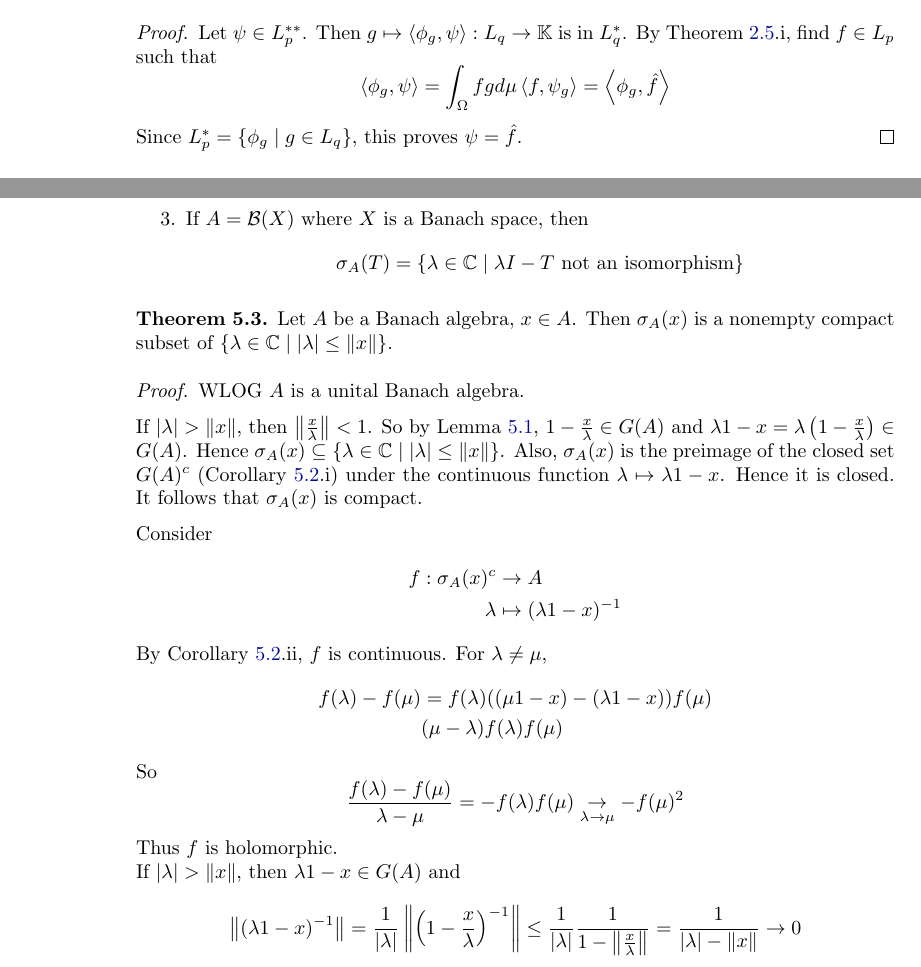
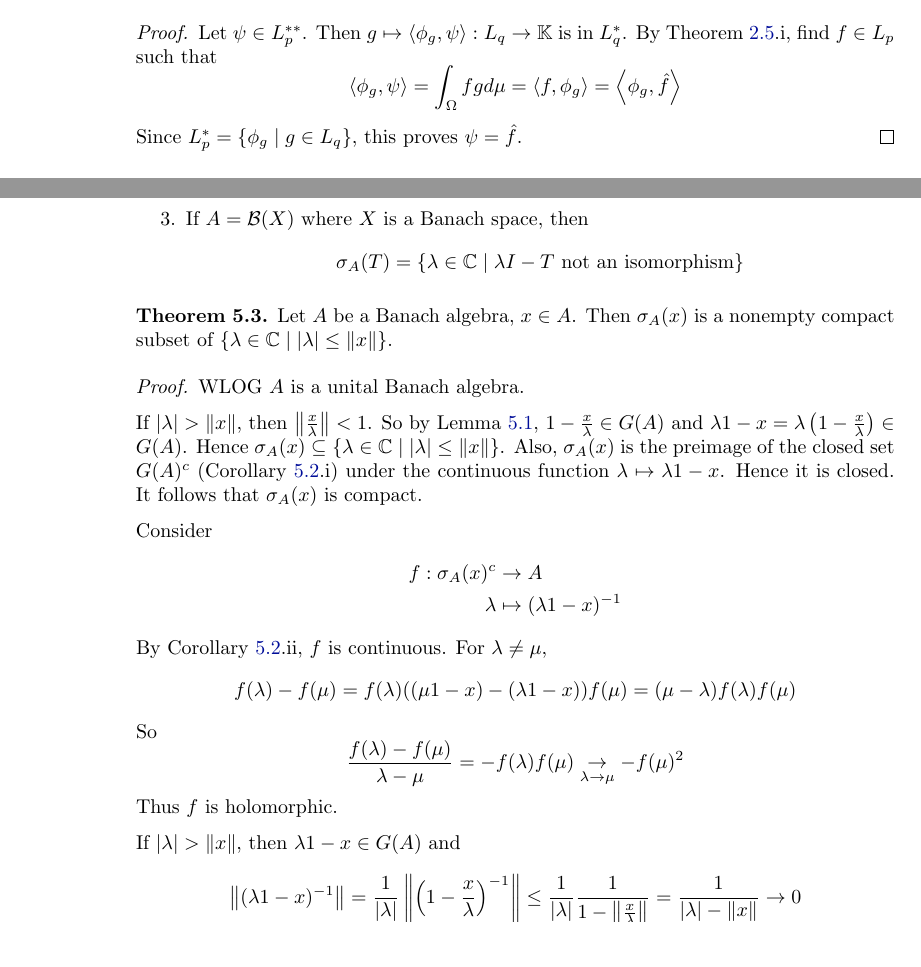
Before and after one commit to YaelDillies/maths-notes, a LaTeX document (functional_analysis.tex): two parts of pages 19 and 43 of 45, joined at a grey line, cut so that both start at the same text. Compiled offline with pdfLaTeX.

Commit message:
Functional Analysis: Fix typo

```diff
--- a/functional_analysis.tex
+++ b/functional_analysis.tex
@@ -762,7 +762,7 @@ Let $(\Omega, \mcF, \mu)$ be a measure space, $1 \le p < \infty, 1 < q \le \inft
 \end{cor}
 \begin{proof}
   Let $\psi \in L_p^{**}$. Then $g \mapsto \inn{\phi_g}\psi : L_q \to \K$ is in $L_q^*$. By Theorem \ref{thm:lp-dual}.i, find $f \in L_p$ such that
-  $$\inn{\phi_g}\psi = \int_\Omega fg d\mu \inn f{\psi_g} = \inn{\phi_g}{\hat f}$$
+  $$\inn{\phi_g}\psi = \int_\Omega fg d\mu = \inn f{\phi_g} = \inn{\phi_g}{\hat f}$$
   Since $L_p^* = \{\phi_g \mid g \in L_q\}$, this proves $\psi = \hat f$.
 \end{proof}
 
@@ -1728,14 +1728,11 @@ In the category of normed algebras, an isomorphism will mean a continuous homeom
     \lambda & \mapsto (\lambda 1 - x)^{-1}
   \end{align*}
   By Corollary \ref{cor:invertibles}.ii, $f$ is continuous. For $\lambda \ne \mu$,
-  \begin{align*}
-    f(\lambda) - f(\mu)
-    & = f(\lambda)((\mu 1 - x) - (\lambda 1 - x))f(\mu) \\
-    & (\mu - \lambda)f(\lambda)f(\mu)
-  \end{align*}
+  $$f(\lambda) - f(\mu) = f(\lambda)((\mu 1 - x) - (\lambda 1 - x))f(\mu) = (\mu - \lambda)f(\lambda)f(\mu)$$
   So
   $$\frac{f(\lambda) - f(\mu)}{\lambda - \mu} = -f(\lambda)f(\mu) \underset{\lambda \to \mu}\to -f(\mu)^2$$
-  Thus $f$ is holomorphic. \\
+  Thus $f$ is holomorphic.
+
   If $\abs\lambda > \norm x$, then $\lambda 1 - x \in G(A)$ and
   $$\norm{(\lambda 1 - x)^{-1}} = \frac 1{\abs\lambda}\norm{\left(1 - \frac x\lambda\right)^{-1}} \le \frac 1{\abs\lambda}\frac 1{1 - \norm{\frac x\lambda}} = \frac 1{\abs\lambda - \norm x} \to 0$$
   as $\abs\lambda \to \infty$. \\
```
Also changed, not shown: functional_analysis.pdf.
